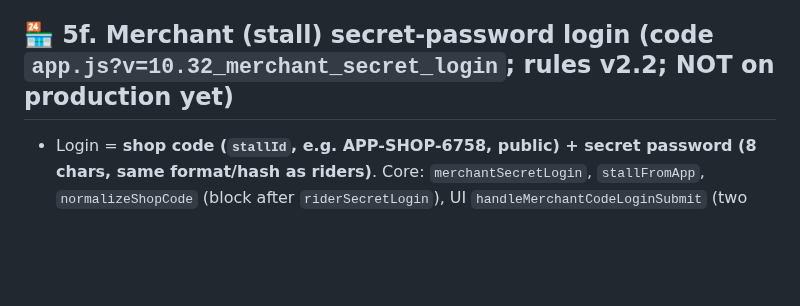
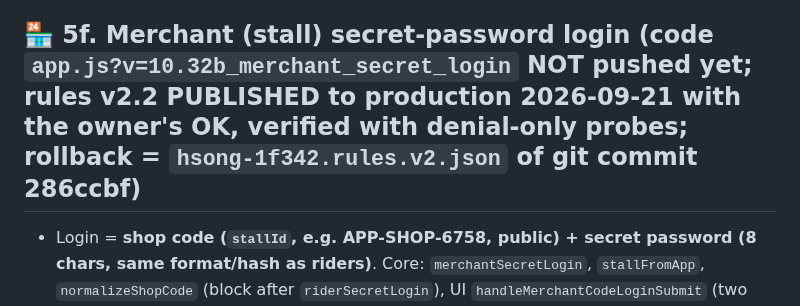
Before and after one commit to pisaen666/hsong, a Markdown page: CLAUDE.md, the part around the change. GitHub-like rendering; blank space fills up the shorter version.

Commit message:
docs(claude): rules v2.2 published to production; merchant code push pending
Co-Authored-By: Claude Sonnet 5 <noreply@anthropic.com>

```diff
--- a/CLAUDE.md
+++ b/CLAUDE.md
@@ -104,7 +104,7 @@ Problem found 2026-09-21: anyone can write text into the shared database (applic
 - **Tests:** `node firebase-rules/tests/untrusted-guard.test.js` (59 checks: attack strings, benign data unchanged, 20,000 random strings, SDK/fetch/localStorage wrapping, no bypass APIs). Live proof recipe on the TEST project only: temporarily deploy open rules to `hsong-test`, PUT attack records (payload sets `__xssHits`), load https://hsong-test.web.app, check `window.__xssHits` is empty and payload appears only as harmless text; then delete the records and redeploy `hsong-test.rules.v2.json`, re-seed with `rules-anon.seed.json` and run `rules-anon.test.js` (46 pass).
 - **Limits (be honest):** the guard changes the stored look of names with quotes (they are neutralised on read and written back that way). It does not protect other origins or things typed only by the local user. The old rider-application list on production may still hold browsers' old localStorage caches: the localStorage guard cleans them on read.
 
-## 🏪 5f. Merchant (stall) secret-password login (code `app.js?v=10.32_merchant_secret_login`; rules v2.2; NOT on production yet)
+## 🏪 5f. Merchant (stall) secret-password login (code `app.js?v=10.32b_merchant_secret_login` NOT pushed yet; rules v2.2 PUBLISHED to production 2026-09-21 with the owner's OK, verified with denial-only probes; rollback = `hsong-1f342.rules.v2.json` of git commit 286ccbf)
 - Login = **shop code (`stallId`, e.g. APP-SHOP-6758, public) + secret password (8 chars, same format/hash as riders)**. Core: `merchantSecretLogin`, `stallFromApp`, `normalizeShopCode` (block after `riderSecretLogin`), UI `handleMerchantCodeLoginSubmit` (two inputs `merchant-shop-login-input` + `merchant-code-login-input`, red error box `merchant-login-modal-error`). Phone, stall number, the old 6-digit `accessCode` and the shop code alone no longer log anyone in.
 - Password is created by the OWNER in `approveMerchantApplication` (now async) or with the 🔑 button (`resetMerchantLoginSecret(stallId)`) on the application card / detail modal / roster table; shown once in the SMS/LINE modal. Only `loginSalt` + `loginHash` are stored on `merchant_applications/<id>` AND `custom_market_stalls/<stallId>` (stall objects built from an application must go through `stallFromApp(app)` so they carry the hash; otherwise the merchant's own saves are rejected by the rules).
 - Rules v2.2 (`build-rules.js`): non-owner cannot set/change/remove `loginHash`/`loginSalt` on existing `merchant_applications` or `custom_market_stalls`, and cannot create an application that carries `loginHash`/`loginSalt`/`accessCode`. `accessCode` stays as a public reference id (new approvals set it to the app id).
```
